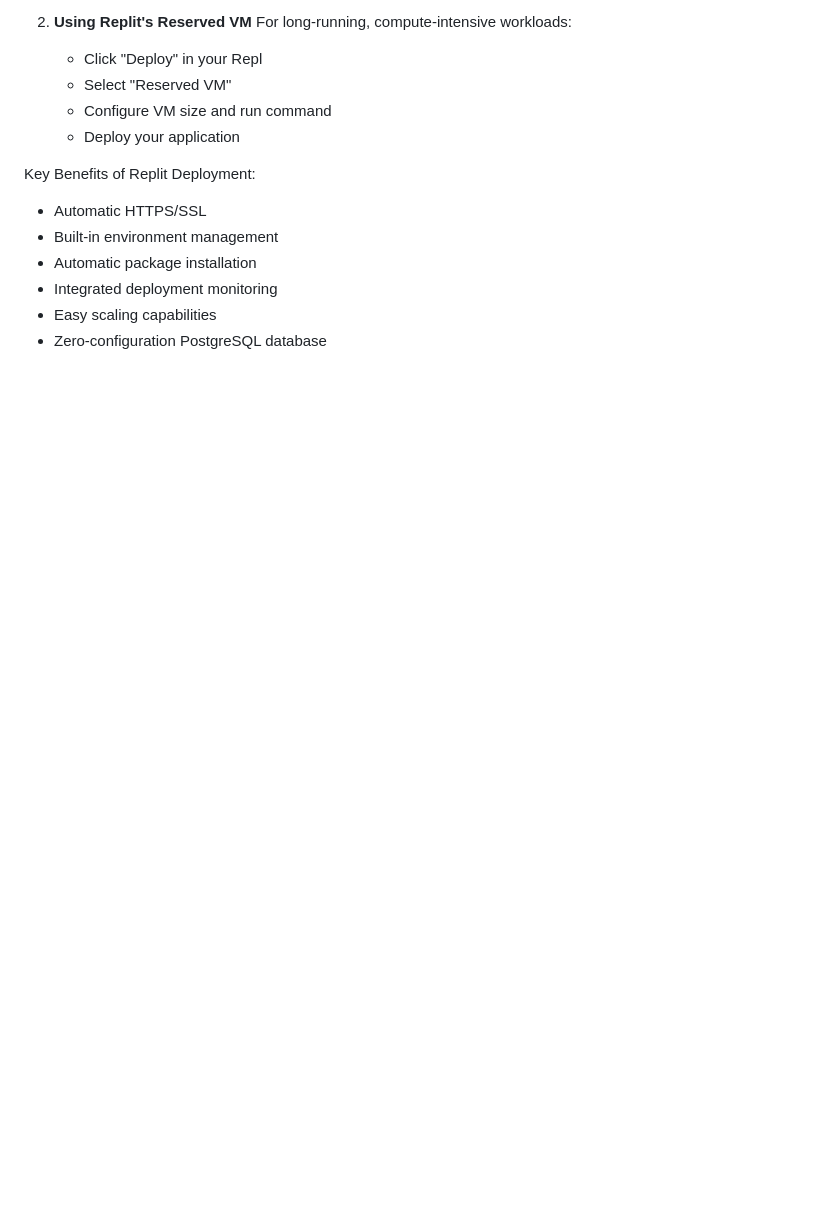
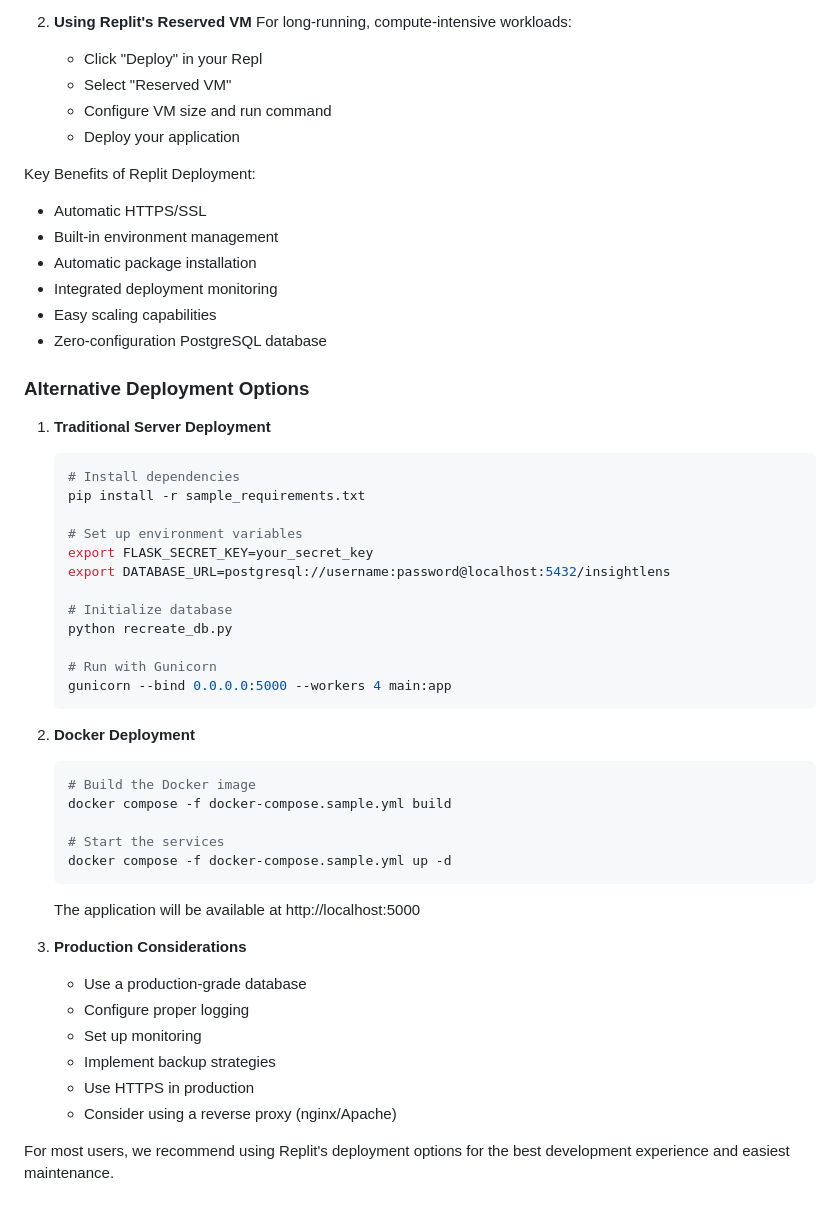
Before and after one commit to monideep2255/InsightLens, a Markdown page: README.md, the part around the change. Rendered like a GitHub page; blank space fills up the shorter version.

Commit message:
update[README.md]: added other deployment message

````diff
--- a/README.md
+++ b/README.md
@@ -260,3 +260,42 @@ Key Benefits of Replit Deployment:
 - Integrated deployment monitoring
 - Easy scaling capabilities
 - Zero-configuration PostgreSQL database
+
+### Alternative Deployment Options
+
+1. **Traditional Server Deployment**
+   ```bash
+   # Install dependencies
+   pip install -r sample_requirements.txt
+
+   # Set up environment variables
+   export FLASK_SECRET_KEY=your_secret_key
+   export DATABASE_URL=postgresql://username:password@localhost:5432/insightlens
+
+   # Initialize database
+   python recreate_db.py
+
+   # Run with Gunicorn
+   gunicorn --bind 0.0.0.0:5000 --workers 4 main:app
+   ```
+
+2. **Docker Deployment**
+   ```bash
+   # Build the Docker image
+   docker compose -f docker-compose.sample.yml build
+
+   # Start the services
+   docker compose -f docker-compose.sample.yml up -d
+   ```
+
+   The application will be available at http://localhost:5000
+
+3. **Production Considerations**
+   - Use a production-grade database
+   - Configure proper logging
+   - Set up monitoring
+   - Implement backup strategies
+   - Use HTTPS in production
+   - Consider using a reverse proxy (nginx/Apache)
+
+For most users, we recommend using Replit's deployment options for the best development experience and easiest maintenance.
````
